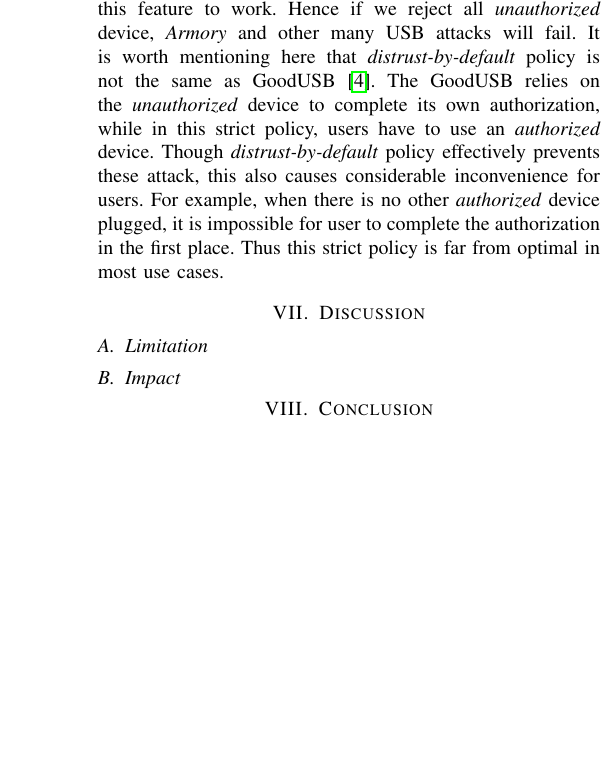
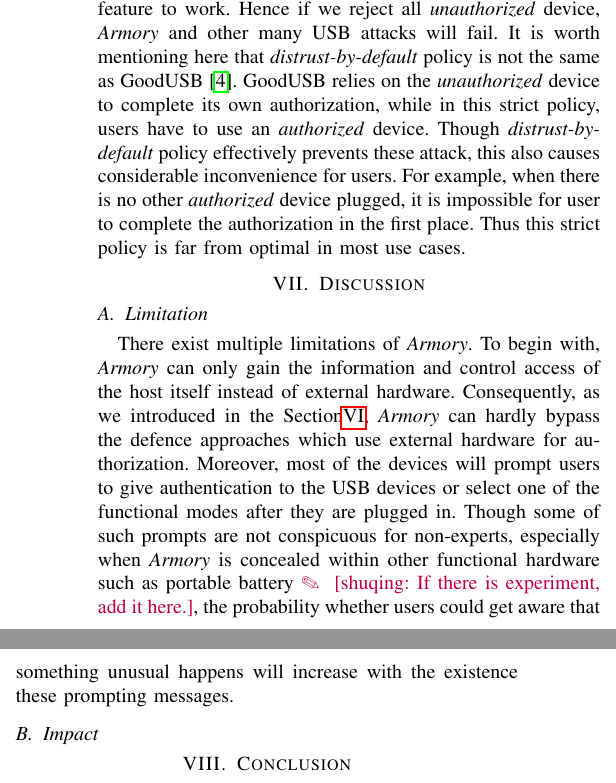
Before and after one commit to jwnhy/WOOT-BadUSB-C, a LaTeX paper (WOOT/BadUSBC.tex, which reads WOOT/Files/countermeasure.tex, WOOT/Files/discussion.tex): part of one column of page 6 of 6 before the commit and two parts of the columns of page 6 of 6 after it, the two joined at a grey line, cut so that both start at the same text, the shorter picture padded with empty space. Compiled offline with pdfLaTeX; a missing font is replaced by an installed copy or a similar font; a LaTeX package or settings file that is missing is left out.

Commit message:
Add limitation

```diff
--- a/WOOT/Files/countermeasure.tex
+++ b/WOOT/Files/countermeasure.tex
@@ -9,4 +9,4 @@ One possible countermeasure is to introduce external hardware completing the aut
 Proposed by Meng et al., JFCGuard\cite{MENG2018252} is a detection mechanism of Juice Filming attack. This is based on the fact that video output will increase the usage of both GPU/CPU. As both Juice Filming attack and our \tool  highly relies on the video stream hijacking.  Thus, in a similar way, we can monitor the usage of processors and adapt a statistic model to tell whether the host device is under \tool attack. Comparing to the external hardware authorization plan, this does not require extra hardware and is more transparent to users. We have assessed this defense in Section~\ref{sec:experiment} and experiments proves this is a promising mechanism\hongyi{EXPERIMENT!!!!!!!!!!}.
 
 \textbf{Distrust-by-Default.}
-Most security issues of USB protocol is due to its \textit{trust-by-default} policy. \tool also relies on this feature to work. Hence if we reject all \textit{unauthorized} device, \tool and other many USB attacks will fail. It is worth mentioning here that \textit{distrust-by-default} policy is not the same as GoodUSB\cite{tian2015defending}. The GoodUSB relies on the \textit{unauthorized} device to complete its own authorization, while in this strict policy, users have to use an \textit{authorized} device. Though \textit{distrust-by-default} policy effectively prevents these attack, this also causes considerable inconvenience for users. For example, when there is no other \textit{authorized} device plugged, it is impossible for user to complete the authorization in the first place. Thus this strict policy is far from optimal in most use cases.
+Most security issues of USB protocol is due to its \textit{trust-by-default} policy. \tool also relies on this feature to work. Hence if we reject all \textit{unauthorized} device, \tool and other many USB attacks will fail. It is worth mentioning here that \textit{distrust-by-default} policy is not the same as GoodUSB\cite{tian2015defending}. GoodUSB relies on the \textit{unauthorized} device to complete its own authorization, while in this strict policy, users have to use an \textit{authorized} device. Though \textit{distrust-by-default} policy effectively prevents these attack, this also causes considerable inconvenience for users. For example, when there is no other \textit{authorized} device plugged, it is impossible for user to complete the authorization in the first place. Thus this strict policy is far from optimal in most use cases.
--- a/WOOT/Files/discussion.tex
+++ b/WOOT/Files/discussion.tex
@@ -2,6 +2,13 @@
 \label{sec:discussion}
 
 \subsection{Limitation}
+There exist multiple limitations of \tool.
+To begin with, \tool can only gain the information and control access of the host itself instead of external hardware.
+Consequently, as we introduced in the Section\ref{sec:countermeasures}, \tool can hardly bypass the defence approaches which use external hardware for authorization.
+Moreover, most of the devices will prompt users to give authentication to the USB devices or select one of the functional modes after they are plugged in.
+Though some of such prompts are not conspicuous for non-experts, especially when \tool is concealed within other functional hardware such as portable battery \shuqing{If there is experiment, add it here.}, the probability whether users could get aware that something unusual happens will increase with the existence these prompting messages.
+
+
 
 
 
```
